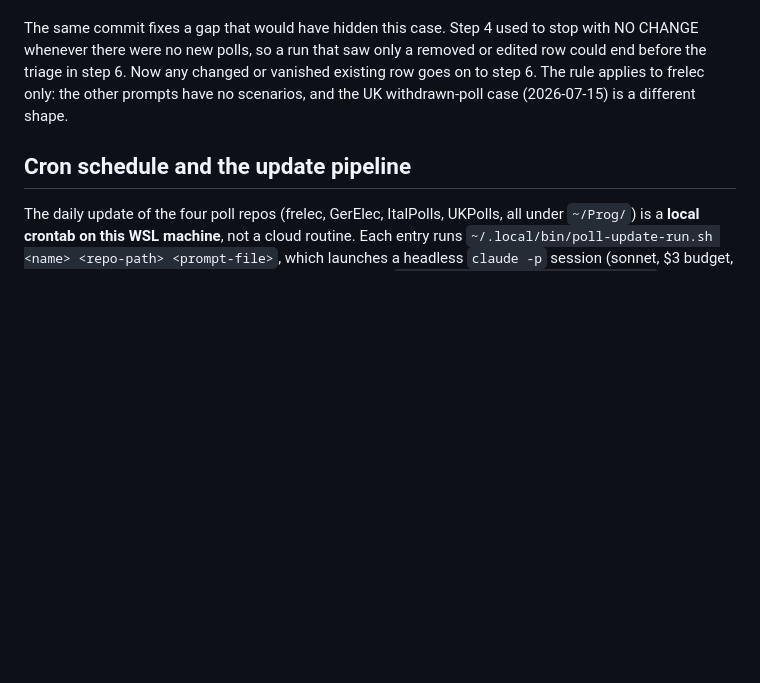
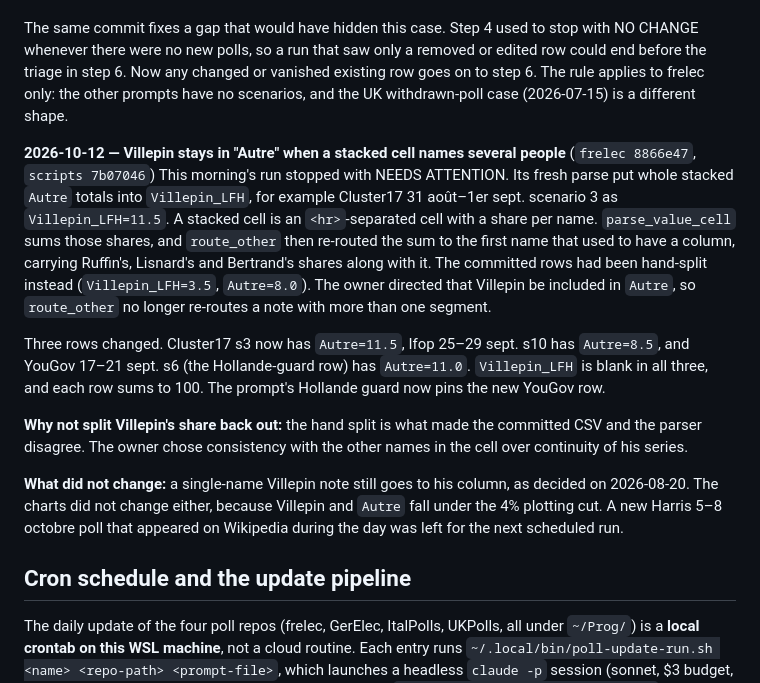
Before and after one commit to agoldhammer/DisplayPolls, a Markdown page: docs/decisions.md, the part around the change. Rendered like a GitHub page; blank space fills up the shorter version.

Commit message:
Record the 2026-10-12 decision to keep Villepin in Autre for stacked cells
Co-Authored-By: Claude Opus 5.5 <noreply@anthropic.com>

```diff
--- a/docs/decisions.md
+++ b/docs/decisions.md
@@ -506,6 +506,34 @@ changed or vanished existing row goes on to step 6. The rule applies to
 frelec only: the other prompts have no scenarios, and the UK withdrawn-poll
 case (2026-07-15) is a different shape.
 
+**2026-10-12 — Villepin stays in "Autre" when a stacked cell names several
+people** (`frelec 8866e47`, `scripts 7b07046`)
+This morning's run stopped with NEEDS ATTENTION. Its fresh parse put whole
+stacked `Autre` totals into `Villepin_LFH`, for example Cluster17
+31 août–1er sept. scenario 3 as `Villepin_LFH=11.5`. A stacked cell is an
+`<hr>`-separated cell with a share per name. `parse_value_cell` sums those
+shares, and `route_other` then re-routed the sum to the first name that
+used to have a column, carrying Ruffin's, Lisnard's and Bertrand's shares
+along with it. The committed rows had been hand-split instead
+(`Villepin_LFH=3.5`, `Autre=8.0`). The owner directed that Villepin be
+included in `Autre`, so `route_other` no longer re-routes a note with more
+than one segment.
+
+Three rows changed. Cluster17 s3 now has `Autre=11.5`, Ifop 25–29 sept.
+s10 has `Autre=8.5`, and YouGov 17–21 sept. s6 (the Hollande-guard row) has
+`Autre=11.0`. `Villepin_LFH` is blank in all three, and each row sums to
+100. The prompt's Hollande guard now pins the new YouGov row.
+
+**Why not split Villepin's share back out:** the hand split is what made the
+committed CSV and the parser disagree. The owner chose consistency with the
+other names in the cell over continuity of his series.
+
+**What did not change:** a single-name Villepin note still goes to his
+column, as decided on 2026-08-20. The charts did not change either, because
+Villepin and `Autre` fall under the 4% plotting cut. A new Harris 5–8
+octobre poll that appeared on Wikipedia during the day was left for the
+next scheduled run.
+
 ## Cron schedule and the update pipeline
 
 The daily update of the four poll repos (frelec, GerElec, ItalPolls, UKPolls,
```
